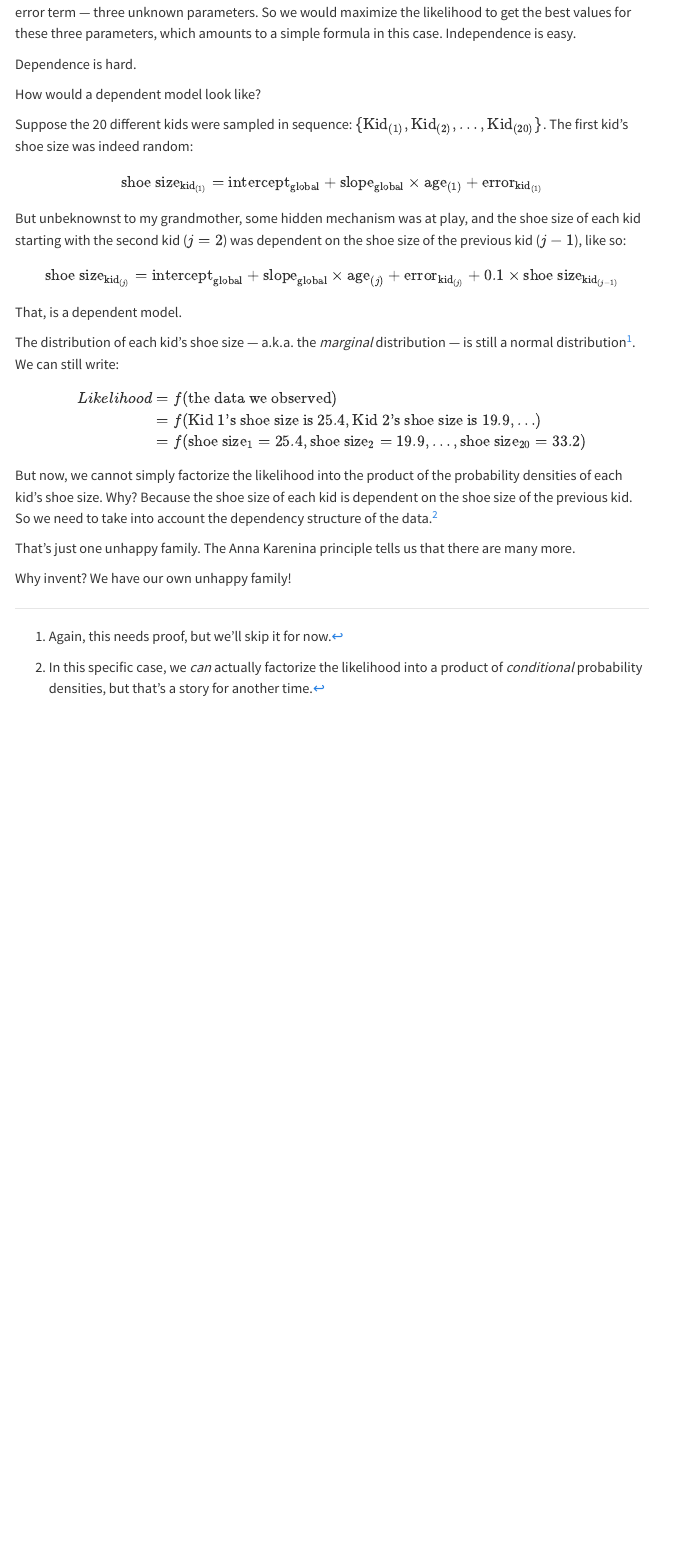
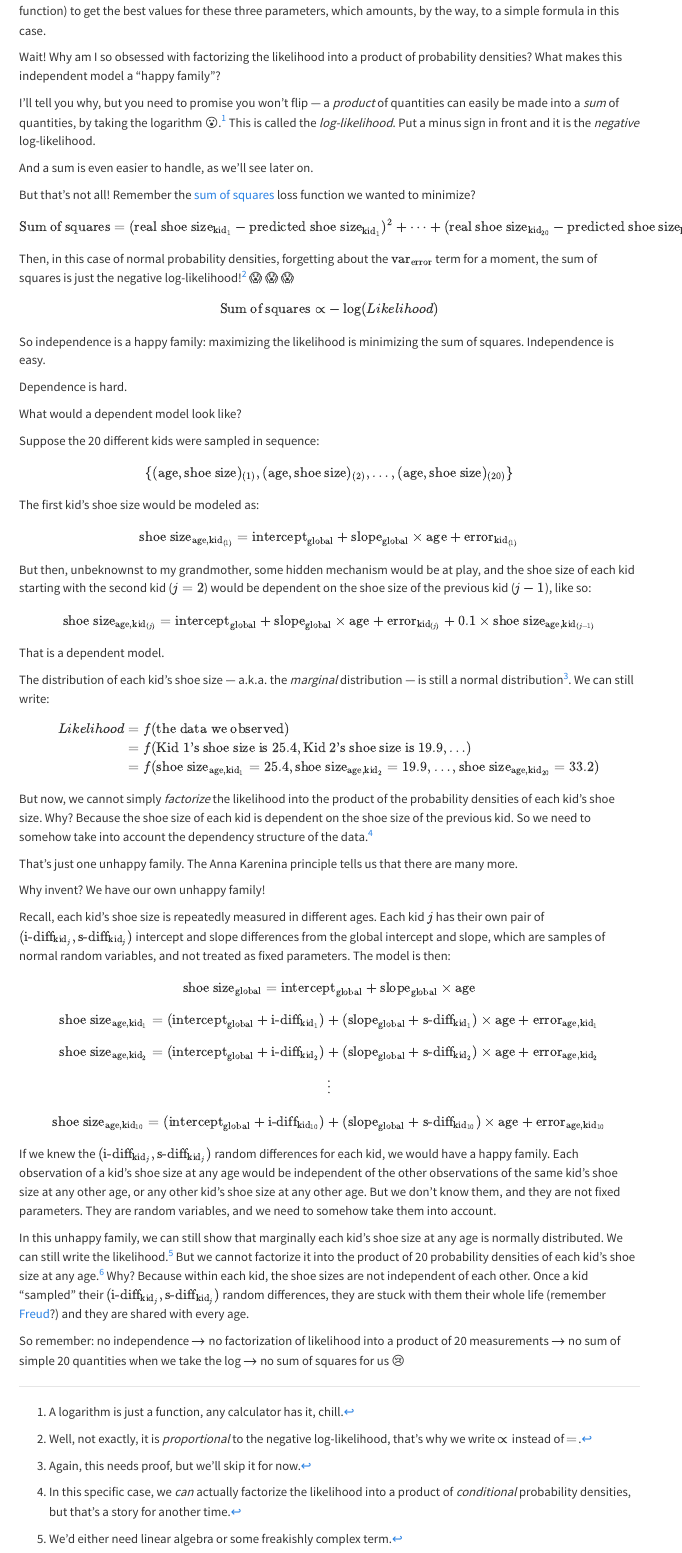
Before and after one commit to gsimchoni/gsimchoni.github.io, a Quarto document (phd/09_dependence.qmd): the page in a window 1100 px wide, from 1360 px down before the commit and from 1440 px down after it. Rendered offline with R 4.5, knitr and Pandoc in place of Quarto, with nearby package versions; menus at the side of the page are left out.

Commit message:
Finishes dependence

```diff
--- a/phd/09_dependence.qmd
+++ b/phd/09_dependence.qmd
@@ -4,6 +4,7 @@
 format:
   html:
     body-classes: post-page
+    from: markdown+emoji
 ---
 
 ![](../images/tolstoy.png){.post-image}
@@ -47,25 +61,49 @@
 \end{align}
 $$
 
-And each of those $f(\text{shoe size}_j = S)$ is a normal probability density term --- a daunting yet simple formula --- a function of the kid's age which is given, the global intercept and slope, and the variance of the error term --- three unknown parameters. So we would maximize the likelihood to get the best values for these three parameters, which amounts to a simple formula in this case. Independence is easy.
+And each of those $f(\text{shoe size}_{\text{age}, \text{kid}_j} = S)$ is a normal probability density term --- a daunting yet simple formula --- a function of the kid's age which is given, the global intercept and slope, and the variance of the error term --- three unknown parameters. So we would maximize the likelihood (or minimize the negative likelihood, you know, a loss function) to get the best values for these three parameters, which amounts, by the way, to a simple formula in this case.
+
+Wait! Why am I so obsessed with factorizing the likelihood into a product of probability densities? What makes this independent model a "happy family"?
+
+I'll tell you why, but you need to promise you won't flip --- a *product* of quantities can easily be made into a *sum* of quantities, by taking the logarithm :open_mouth:.^[A logarithm is just a function, any calculator has it, chill.] This is called the *log-likelihood*. Put a minus sign in front and it is the *negative* log-likelihood.
+
+And a sum is even easier to handle, as we'll see later on.
+
+But that's not all! Remember the [sum of squares](./03_learning.qmd) loss function we wanted to minimize?
+
+$$
+\text{Sum of squares} = (\text{real shoe size}_{\text{kid}_1} - \text{predicted shoe size}_{\text{kid}_1})^2 + \dots + (\text{real shoe size}_{\text{kid}_{20}} - \text{predicted shoe size}_{\text{kid}_{20}})^2
+$$
+
+Then, in this case of normal probability densities, forgetting about the $\text{var}_{\text{error}}$ term for a moment, the sum of squares is just the negative log-likelihood!^[Well, not exactly, it is *proportional* to the negative log-likelihood, that's why we write $\propto$ instead of $=$.] :scream: :scream: :scream:
+
+$$
+\text{Sum of squares} \propto -\log(Likelihood)
+$$
+
+So independence is a happy family: maximizing the likelihood is minimizing the sum of squares. Independence is easy.
 
 Dependence is hard.
 
-How would a dependent model look like?
+What would a dependent model look like?
 
-Suppose the 20 different kids were sampled in sequence: $\{\text{Kid}_{(1)}, \text{Kid}_{(2)}, \dots, \text{Kid}_{(20)}\}$. The first kid's shoe size was indeed random:
+Suppose the 20 different kids were sampled in sequence:
+
+$$\{(\text{age}, \text{shoe size})_{(1)}, (\text{age}, \text{shoe size})_{(2)}, \dots, (\text{age}, \text{shoe size})_{(20)}\}$$
+
+The first kid's shoe size would be modeled as:
 
 $$
-\text{shoe size}_{\text{kid}_{(1)}} = \text{intercept}_{\text{global}} + \text{slope}_{\text{global}} \times \text{age}_{(1)} + \text{error}_{\text{kid}_{(1)}}
+\text{shoe size}_{\text{age}, \text{kid}_{(1)}} = \text{intercept}_{\text{global}} + \text{slope}_{\text{global}} \times \text{age} + \text{error}_{\text{kid}_{(1)}}
 $$
 
-But unbeknownst to my grandmother, some hidden mechanism was at play, and the shoe size of each kid starting with the second kid ($j=2$) was dependent on the shoe size of the previous kid ($j-1$), like so:
+But then, unbeknownst to my grandmother, some hidden mechanism would be at play, and the shoe size of each kid starting with the second kid ($j=2$) would be dependent on the shoe size of the previous kid ($j-1$), like so:
 
 $$
-\text{shoe size}_{\text{kid}_{(j)}} = \text{intercept}_{\text{global}} + \text{slope}_{\text{global}} \times \text{age}_{(j)} + \text{error}_{\text{kid}_{(j)}} + 0.1 \times \text{shoe size}_{\text{kid}_{(j - 1)}}
+\text{shoe size}_{\text{age}, \text{kid}_{(j)}} = \text{intercept}_{\text{global}} + \text{slope}_{\text{global}} \times \text{age} + \text{error}_{\text{kid}_{(j)}} + 0.1 \times \text{shoe size}_{\text{age}, \text{kid}_{(j - 1)}}
 $$
 
-That, is a dependent model.
+That is a dependent model.
 
 The distribution of each kid's shoe size --- a.k.a. the *marginal* distribution --- is still a normal distribution^[Again, this needs proof, but we'll skip it for now.]. We can still write:
 
@@ -73,12 +111,27 @@
 \begin{align}
 Likelihood &= f(\text{the data we observed}) \\
 &= f(\text{Kid 1's shoe size is 25.4}, \text{Kid 2's shoe size is 19.9}, \dots) \\
-&= f(\text{shoe size}_1 = 25.4, \text{shoe size}_2 = 19.9, \dots, \text{shoe size}_{20} = 33.2)
+&= f(\text{shoe size}_{\text{age}, \text{kid}_1} = 25.4, \text{shoe size}_{\text{age}, \text{kid}_2} = 19.9, \dots, \text{shoe size}_{\text{age}, \text{kid}_{20}} = 33.2)
 \end{align}
 $$
 
-But now, we cannot simply factorize the likelihood into the product of the probability densities of each kid's shoe size. Why? Because the shoe size of each kid is dependent on the shoe size of the previous kid. So we need to take into account the dependency structure of the data.^[In this specific case, we *can* actually factorize the likelihood into a product of *conditional* probability densities, but that's a story for another time.]
+But now, we cannot simply *factorize* the likelihood into the product of the probability densities of each kid's shoe size. Why? Because the shoe size of each kid is dependent on the shoe size of the previous kid. So we need to somehow take into account the dependency structure of the data.^[In this specific case, we *can* actually factorize the likelihood into a product of *conditional* probability densities, but that's a story for another time.]
 
 That's just one unhappy family. The Anna Karenina principle tells us that there are many more.
 
 Why invent? We have our own unhappy family!
+
+Recall, each kid's shoe size is repeatedly measured in different ages. Each kid $j$ has their own pair of $(\text{i-diff}_{\text{kid}_j}, \text{s-diff}_{\text{kid}_j})$ intercept and slope differences from the global intercept and slope, which are samples of normal random variables, and not treated as fixed parameters. The model is then:
+
+$$ \text{shoe size}_{\text{global}} = \text{intercept}_{\text{global}} + \text{slope}_{\text{global}} \times \text{age} $$
+$$ \text{shoe size}_{\text{age}, \text{kid}_1} = (\text{intercept}_{\text{global}} + \text{i-diff}_{\text{kid}_1}) + (\text{slope}_{\text{global}} + \text{s-diff}_{\text{kid}_1}) \times \text{age} + \text{error}_{\text{age}, \text{kid}_1} $$
+$$ \text{shoe size}_{\text{age}, \text{kid}_2} = (\text{intercept}_{\text{global}} + \text{i-diff}_{\text{kid}_2}) + (\text{slope}_{\text{global}} + \text{s-diff}_{\text{kid}_2}) \times \text{age} + \text{error}_{\text{age}, \text{kid}_2} $$
+$$\vdots$$
+
+$$ \text{shoe size}_{\text{age}, \text{kid}_{10}} = (\text{intercept}_{\text{global}} + \text{i-diff}_{\text{kid}_{10}}) + (\text{slope}_{\text{global}} + \text{s-diff}_{\text{kid}_{10}}) \times \text{age} + \text{error}_{\text{age}, \text{kid}_{10}} $$
+
+If we knew the $(\text{i-diff}_{\text{kid}_j}, \text{s-diff}_{\text{kid}_j})$ random differences for each kid, we would have a happy family. Each observation of a kid's shoe size at any age would be independent of the other observations of the same kid's shoe size at any other age, or any other kid's shoe size at any other age. But we don't know them, and they are not fixed parameters. They are random variables, and we need to somehow take them into account.
+
+In this unhappy family, we can still show that marginally each kid's shoe size at any age is normally distributed. We can still write the likelihood.^[We'd either need linear algebra or some freakishly complex term.] But we cannot factorize it into the product of 20 probability densities of each kid's shoe size at any age.^[We *can* factorize it into a product of 10 *multivariate* normal probability densities, but that's so out of scope.] Why? Because within each kid, the shoe sizes are not independent of each other. Once a kid "sampled" their $(\text{i-diff}_{\text{kid}_j}, \text{s-diff}_{\text{kid}_j})$ random differences, they are stuck with them their whole life (remember [Freud](./06_rvs_in_a_model.qmd)?) and they are shared with every age.
+
+So remember: no independence $\rightarrow$ no factorization of likelihood into a product of 20 measurements $\rightarrow$ no sum of simple 20 quantities when we take the log $\rightarrow$ no sum of squares for us :cry:
```
Also changed, not shown: phd/09_dependence.qmd (29 more changed lines).
